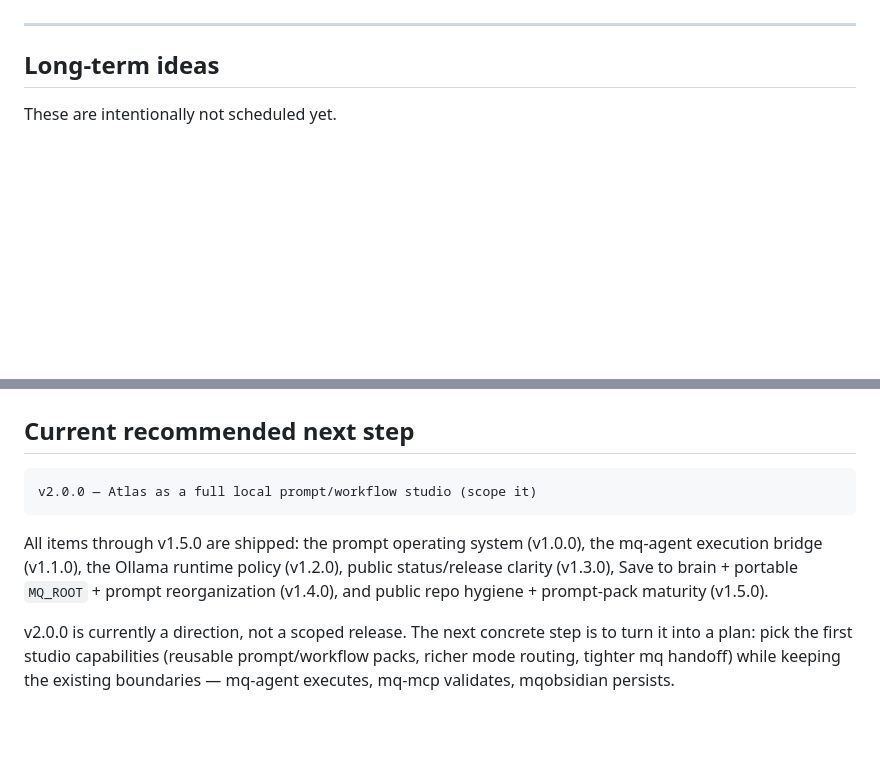
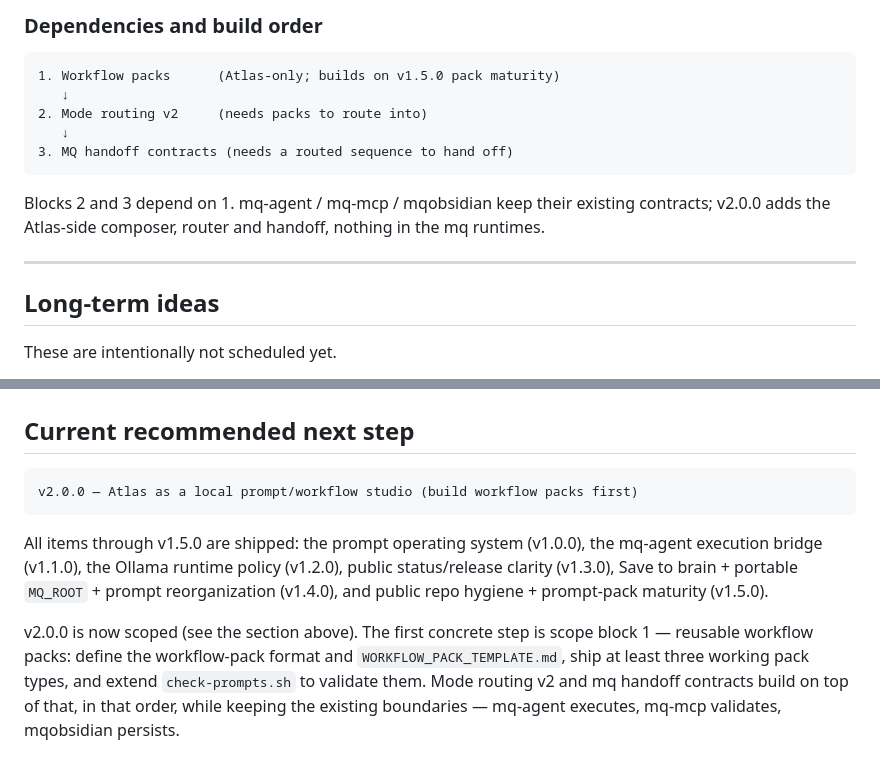
Before and after one commit to MCamner/atlas-one, a Markdown page: ROADMAP.md, 2 parts joined by grey strips. Rendered like a GitHub page; blank space fills up the shorter version.

````diff
--- a/ROADMAP.md
+++ b/ROADMAP.md
@@ -771,3 +836,16 @@ mqobsidian persists.
+### Dependencies and build order
+
+```text
+1. Workflow packs      (Atlas-only; builds on v1.5.0 pack maturity)
+   ↓
+2. Mode routing v2     (needs packs to route into)
+   ↓
+3. MQ handoff contracts (needs a routed sequence to hand off)
+```
+
+Blocks 2 and 3 depend on 1. mq-agent / mq-mcp / mqobsidian keep their existing
+contracts; v2.0.0 adds the Atlas-side composer, router and handoff, nothing in
+the mq runtimes.
 
 ---
 
@@ -842,7 +920,7 @@ Every public prompt should have:
 ## Current recommended next step
 
 ```text
-v2.0.0 — Atlas as a full local prompt/workflow studio (scope it)
+v2.0.0 — Atlas as a local prompt/workflow studio (build workflow packs first)
 ```
 
 All items through v1.5.0 are shipped: the prompt operating system (v1.0.0),
@@ -851,8 +929,9 @@ public status/release clarity (v1.3.0), Save to brain + portable `MQ_ROOT` +
 prompt reorganization (v1.4.0), and public repo hygiene + prompt-pack maturity
 (v1.5.0).
 
-v2.0.0 is currently a direction, not a scoped release. The next concrete step
-is to turn it into a plan: pick the first studio capabilities (reusable
-prompt/workflow packs, richer mode routing, tighter mq handoff) while keeping
-the existing boundaries — mq-agent executes, mq-mcp validates, mqobsidian
-persists.
+v2.0.0 is now scoped (see the section above). The first concrete step is scope
+block 1 — reusable workflow packs: define the workflow-pack format and
+`WORKFLOW_PACK_TEMPLATE.md`, ship at least three working pack types, and extend
+`check-prompts.sh` to validate them. Mode routing v2 and mq handoff contracts
+build on top of that, in that order, while keeping the existing boundaries —
+mq-agent executes, mq-mcp validates, mqobsidian persists.
````
Also changed, not shown: other parts of ROADMAP.md (+71 -6 lines).
